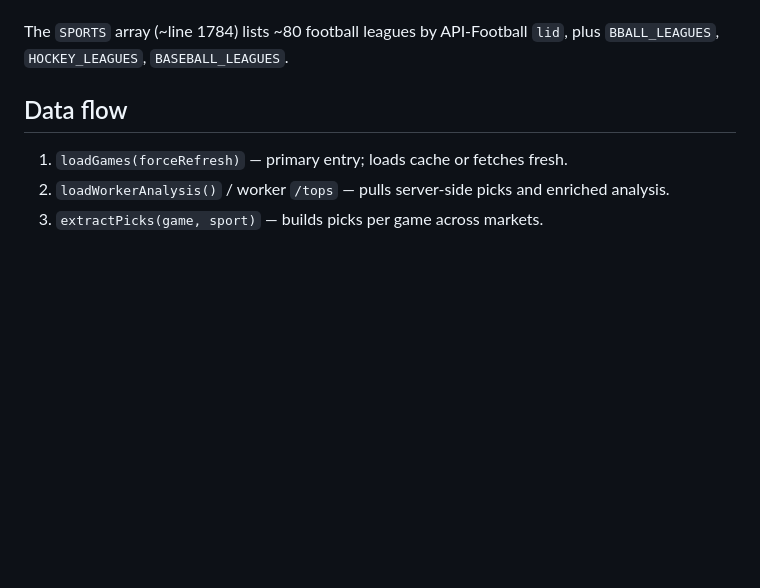
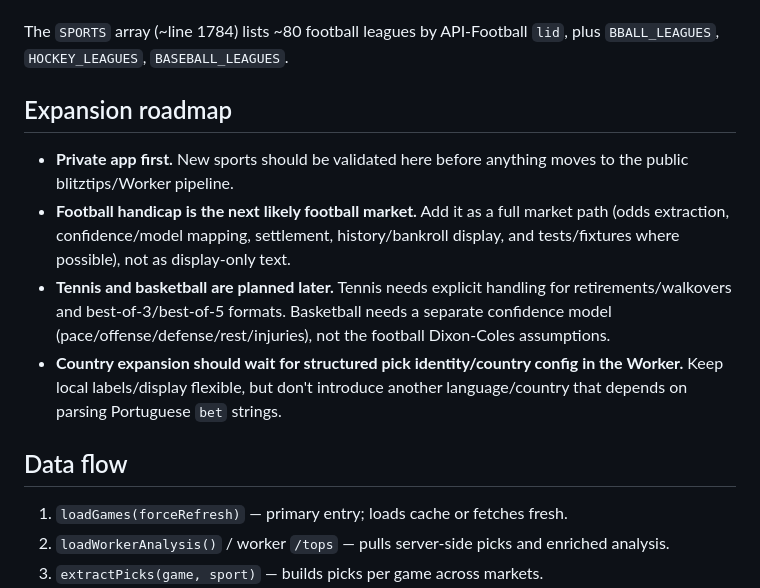
Before and after one commit to jorgecapi-droid/betradar, a Markdown page: CLAUDE.md, the part around the change. Drawn GitHub-style; blank space fills up the shorter version.

Commit message:
docs: record expansion roadmap

```diff
--- a/CLAUDE.md
+++ b/CLAUDE.md
@@ -39,6 +39,13 @@ API keys can be stored client-side in localStorage (`br_odds_key`, `br_form_key`
 **Security note (2026-06):** the old hardcoded API-Football key was removed from `index.html` and the key was rotated into the Worker secret. The Diagnostics panel should show `API-Football: via Worker secret` followed by `API-Football: Ultra | Activo`. If Diagnostics says "sem resposta válida" after deploy, first clear stale local keys/cache in the browser (`localStorage.removeItem('br_form_key')`, `localStorage.removeItem('br_odds_key')`, hard refresh) and verify the Worker proxy directly before re-adding any key to the client.
 
 The `SPORTS` array (~line 1784) lists ~80 football leagues by API-Football `lid`, plus `BBALL_LEAGUES`, `HOCKEY_LEAGUES`, `BASEBALL_LEAGUES`.
+
+## Expansion roadmap
+
+- **Private app first.** New sports should be validated here before anything moves to the public blitztips/Worker pipeline.
+- **Football handicap is the next likely football market.** Add it as a full market path (odds extraction, confidence/model mapping, settlement, history/bankroll display, and tests/fixtures where possible), not as display-only text.
+- **Tennis and basketball are planned later.** Tennis needs explicit handling for retirements/walkovers and best-of-3/best-of-5 formats. Basketball needs a separate confidence model (pace/offense/defense/rest/injuries), not the football Dixon-Coles assumptions.
+- **Country expansion should wait for structured pick identity/country config in the Worker.** Keep local labels/display flexible, but don't introduce another language/country that depends on parsing Portuguese `bet` strings.
 
 ## Data flow
 
```
